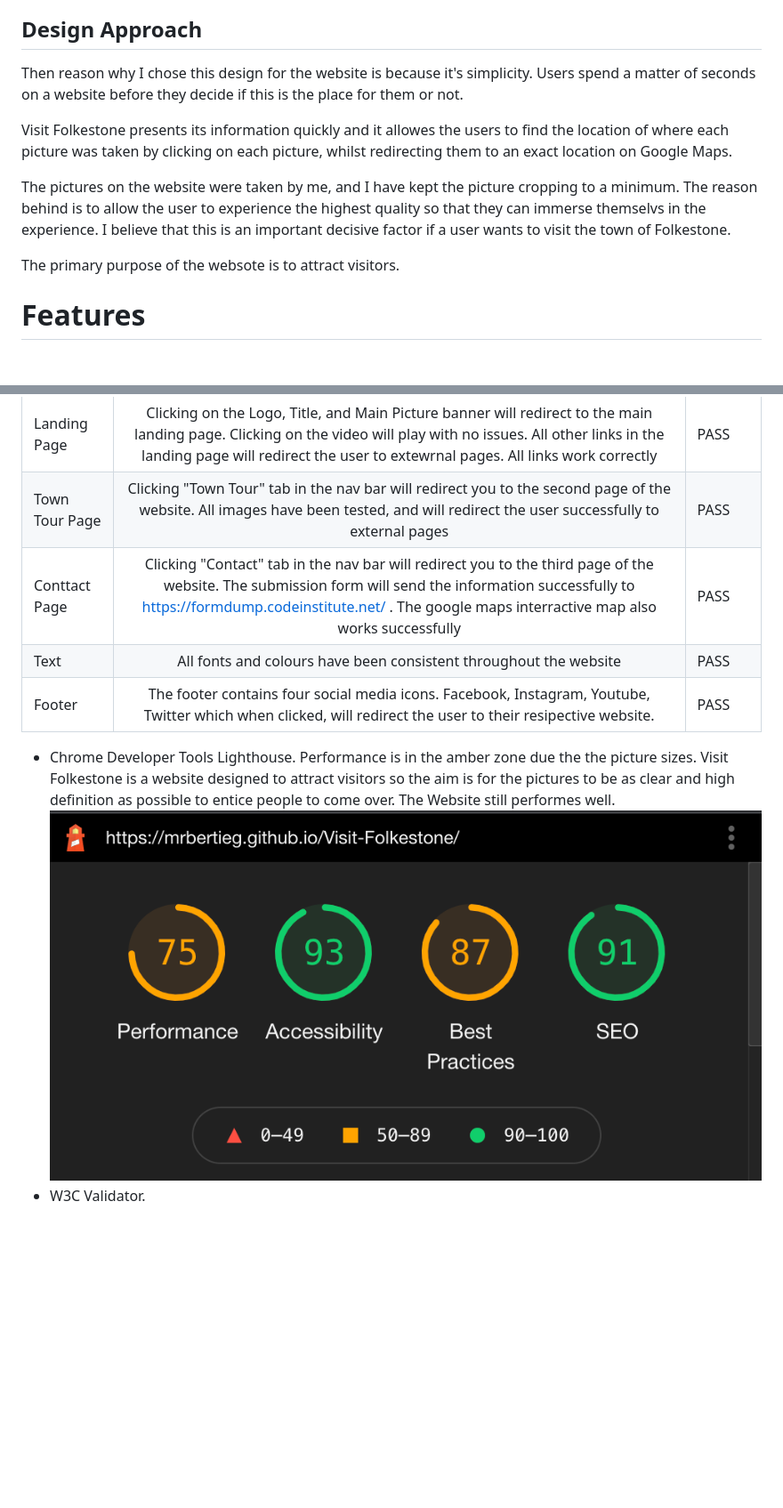
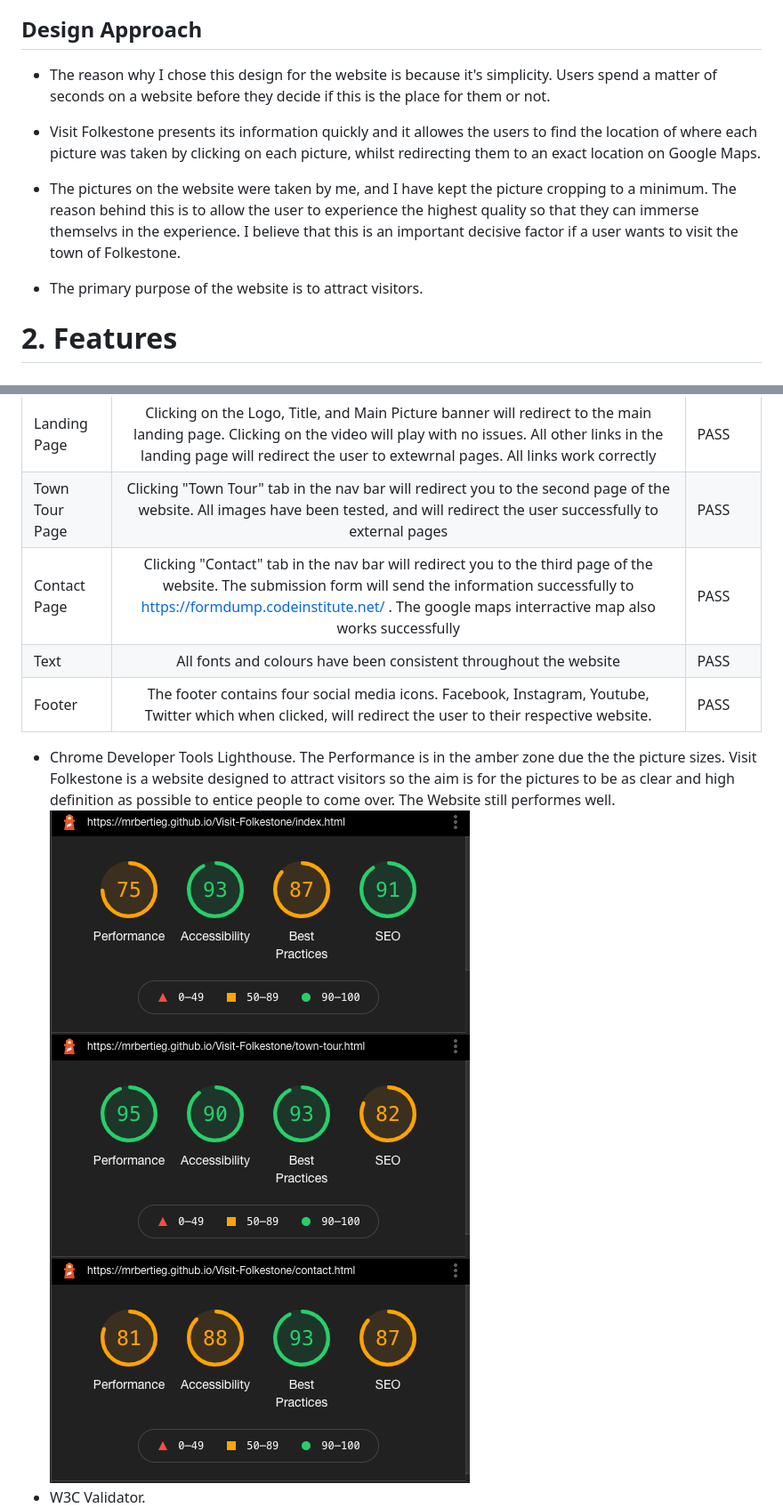
Before and after one commit to MrBertieG/Visit-Folkestone, a Markdown page: README.md, 2 parts joined by grey strips. Shown: that part at 89% size. GitHub-like rendering; pictures changed too: assets/images/readme_img/Lighthouse_performance.png, assets/images/readme_img/Lighthouse_performance_conact.png (added), assets/images/readme_img/Lighthouse_performance_town_tour.png (added); blank space fills up the shorter version.

Commit message:
Add new screenshots to readme_img folder

```diff
--- a/README.md
+++ b/README.md
@@ -35,13 +47,13 @@ This website is designed to help users visiting the town of Folkestone to find p
 ## Design Approach
-Then reason why I chose this design for the website is because it's simplicity. Users spend a matter of seconds on a website before they decide if this is the place for them or not.
+- The reason why I chose this design for the website is because it's simplicity. Users spend a matter of seconds on a website before they decide if this is the place for them or not.
 
-Visit Folkestone presents its information quickly and it allowes the users to find the location of where each picture was taken by clicking on each picture, whilst redirecting them to an exact location on Google Maps.
+- Visit Folkestone presents its information quickly and it allowes the users to find the location of where each picture was taken by clicking on each picture, whilst redirecting them to an exact location on Google Maps.
 
-The pictures on the website were taken by me, and I have kept the picture cropping to a minimum. The reason behind is to allow the user to experience the highest quality so that they can immerse themselvs in the experience. I believe that this is an important decisive factor if a user wants to visit the town of Folkestone.
+- The pictures on the website were taken by me, and I have kept the picture cropping to a minimum. The reason behind this is to allow the user to experience the highest quality so that they can immerse themselvs in the experience. I believe that this is an important decisive factor if a user wants to visit the town of Folkestone.
 
-The primary purpose of the websote is to attract visitors.
+- The primary purpose of the website is to attract visitors.
 
-# Features
+# 2. Features
 
 ## Navigation ![Navigation bar](assets/images/readme_img/nav_bar.png)
 
@@ -139,13 +142,15 @@ TEST | ACTION | RESULT |
 -----|:--------:|--------|
 Landing Page | Clicking on the Logo, Title, and Main Picture banner will redirect to the main landing page. Clicking on the video will play with no issues. All other links in the landing page will redirect the user to extewrnal pages. All links work correctly| PASS
 Town Tour Page | Clicking "Town Tour" tab in the nav bar will redirect you to the second page of the website. All images have been tested, and will redirect the user successfully to external pages | PASS
-Conttact Page | Clicking "Contact" tab in the nav bar will redirect you to the third page of the website. The submission form will send the information successfully to https://formdump.codeinstitute.net/ . The google maps interractive map also works successfully | PASS
+Contact Page | Clicking "Contact" tab in the nav bar will redirect you to the third page of the website. The submission form will send the information successfully to https://formdump.codeinstitute.net/ . The google maps interractive map also works successfully | PASS
 Text | All fonts and colours have been consistent throughout the website | PASS
-Footer | The footer contains four social media icons. Facebook, Instagram, Youtube, Twitter which when clicked, will redirect the user to their resipective website. | PASS
+Footer | The footer contains four social media icons. Facebook, Instagram, Youtube, Twitter which when clicked, will redirect the user to their respective website. | PASS
 
 
-- Chrome Developer Tools Lighthouse. Performance is in the amber zone due the the picture sizes. Visit Folkestone is a website designed to attract visitors so the aim is for the pictures to be as clear and high definition as possible to entice people to come over. The Website still performes well.
+- Chrome Developer Tools Lighthouse. The Performance is in the amber zone due the the picture sizes. Visit Folkestone is a website designed to attract visitors so the aim is for the pictures to be as clear and high definition as possible to entice people to come over. The Website still performes well.
 ![Lighthouse DevTools](assets/images/readme_img/Lighthouse_performance.png)
+![Lighthouse DevTools](assets/images/readme_img/Lighthouse_performance_town_tour.png)
+![Lighthouse DevTools](assets/images/readme_img/Lighthouse_performance_conact.png)
 - W3C Validator.
 ![W3C HTML Validator Screenshot](assets/images/readme_img/W3C_HTML_Validator.png)
 - Jigsaw Validator.
```
Also changed, not shown: other parts of README.md (+41 -25 lines).
